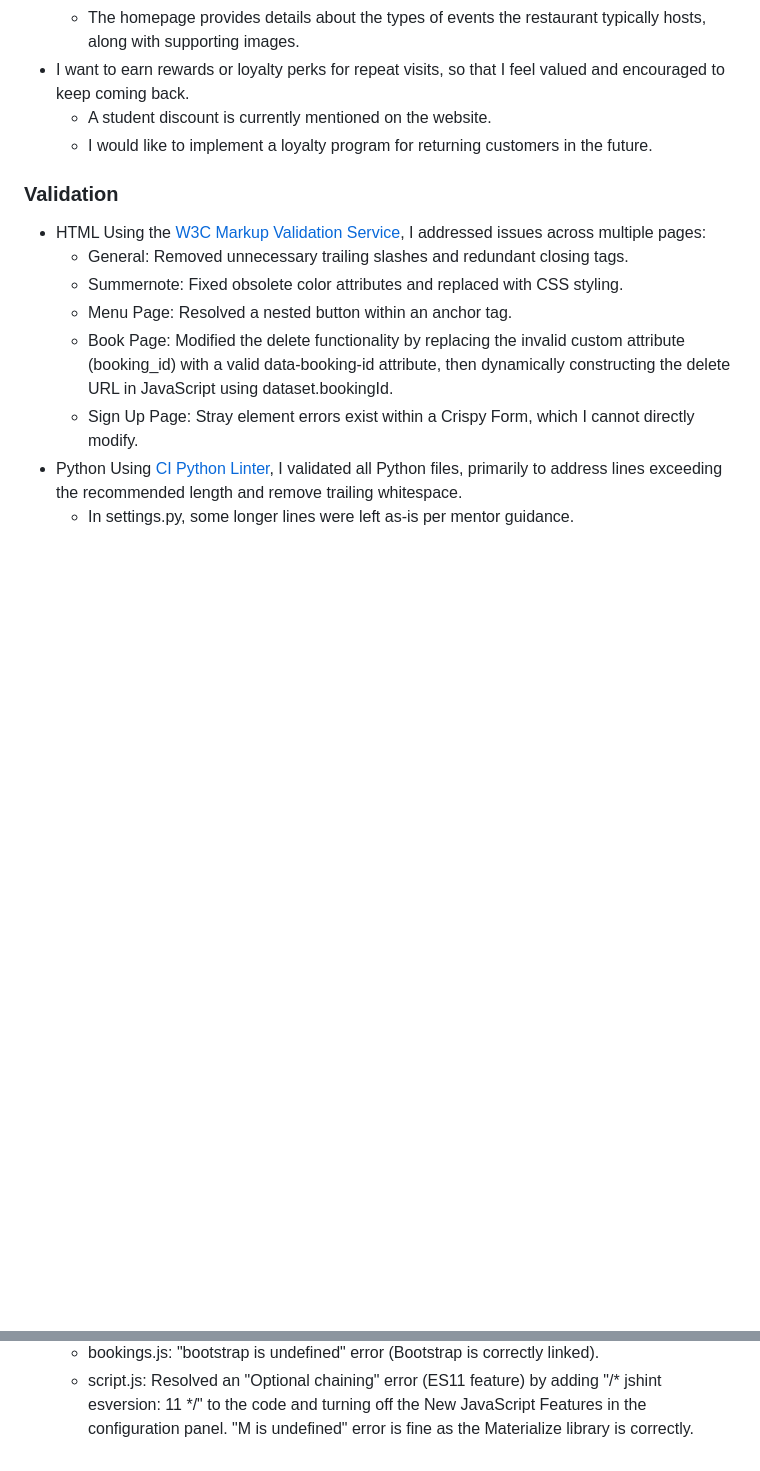
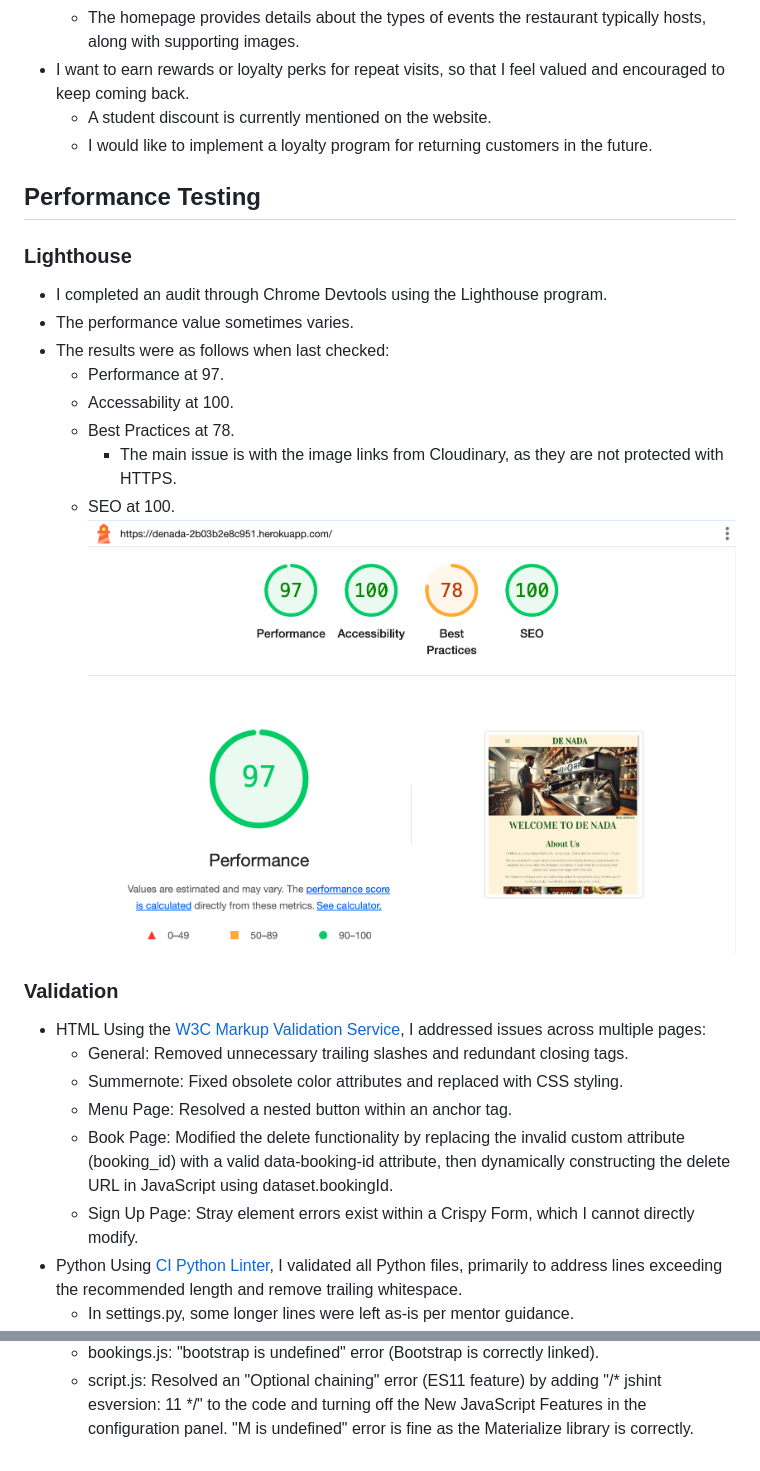
Before and after one commit to BekMart/denada, a Markdown page: README.md, 2 parts joined by grey strips. Rendered like a GitHub page; pictures changed too: static/images/lighthouse.png (added); blank space fills up the shorter version.

Commit message:
Lighthouse results added to README.md file

```diff
--- a/README.md
+++ b/README.md
@@ -748,6 +748,21 @@ I tested the website on the following hardware devices and no issues were found:
     - I would like to implement a loyalty program for returning customers in the future.
 
 
+<h2 id="performance">Performance Testing</h2>
+
+### Lighthouse
+
+- I completed an audit through Chrome Devtools using the Lighthouse program.
+- The performance value sometimes varies.
+- The results were as follows when last checked:
+    - Performance at 97.
+    - Accessability at 100.
+    - Best Practices at 78.
+        - The main issue is with the image links from Cloudinary, as they are not protected with HTTPS.
+    - SEO at 100.
+![Image of lighthouse results showing performance at 97, Acessability at 100, Best Practices at 78 and SEO at 100.][lighthouse]
+
+
 ### Validation
 
 - HTML
@@ -798,3 +813,4 @@ I tested the website on the following hardware devices and no issues were found:
 [logout-screenshot]: static/images/logout.png
 [404-error-screenshot]: static/images/404-error.png
 [signup-screenshot]: static/images/signup.png
+[lighthouse]: static/images/lighthouse.png
```
Also changed, not shown: staticfiles/images/lighthouse.png (added).
